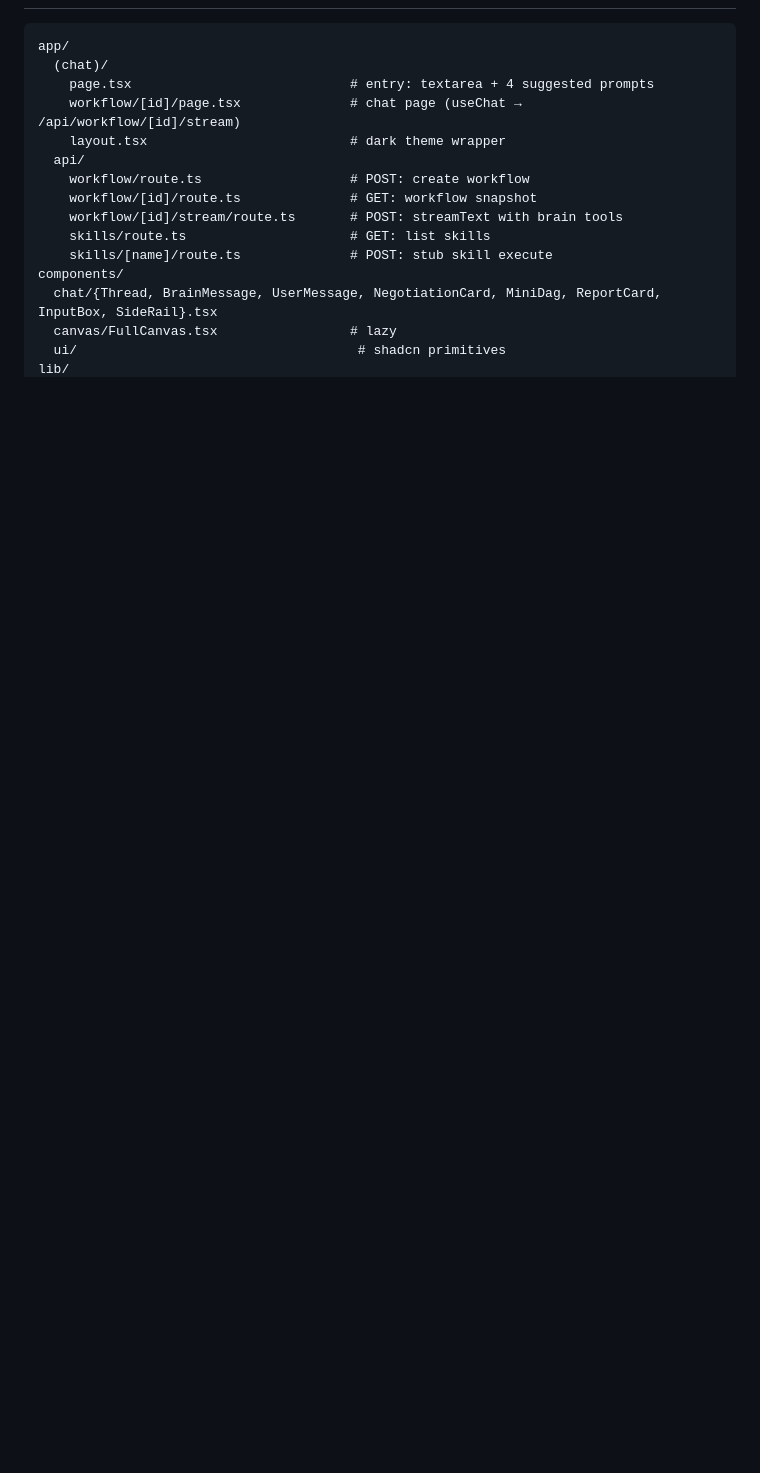
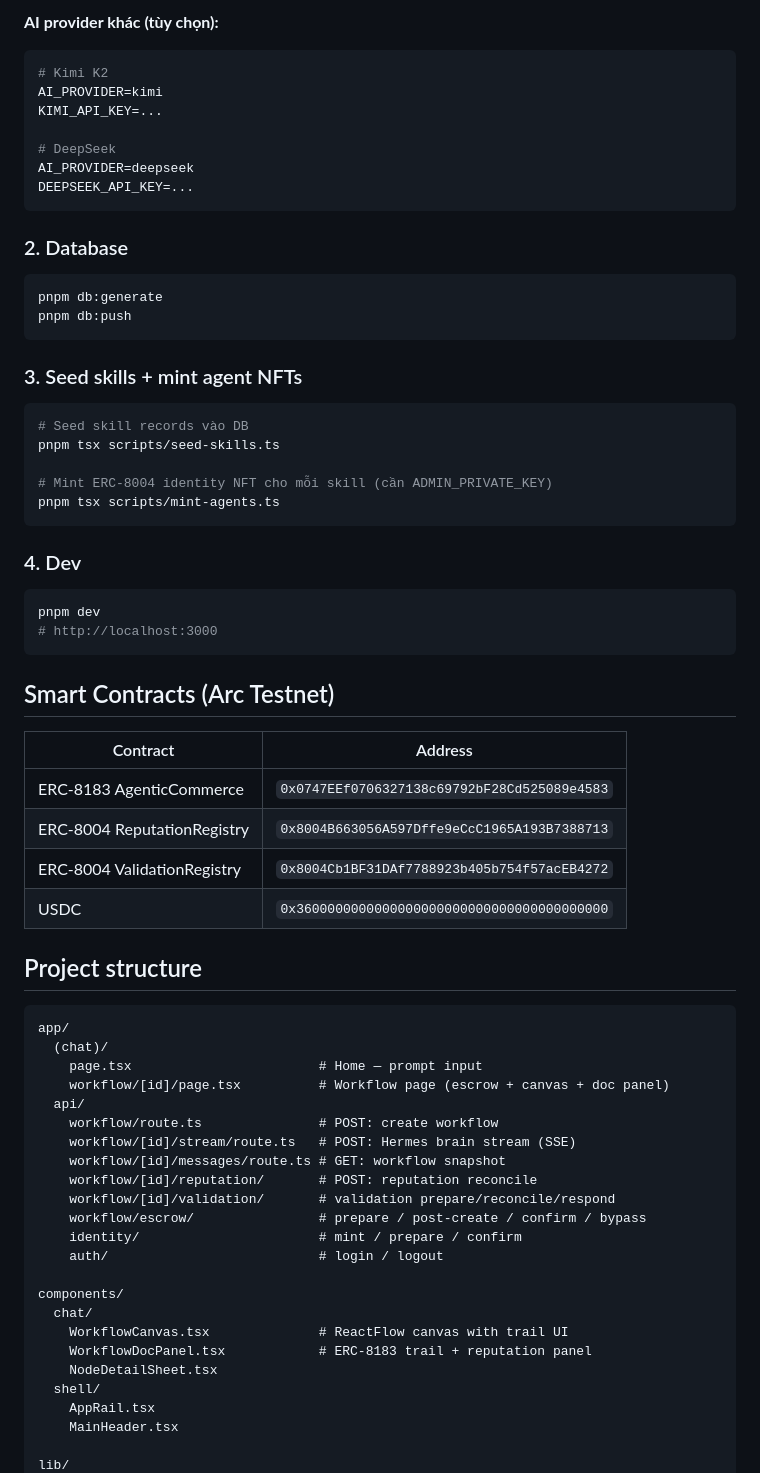
Before and after one commit to ntclick/gigawork, a Markdown page: README.md, the part around one of its changes. Drawn GitHub-style; blank space fills up the shorter version.

````diff
--- a/README.md
+++ b/README.md
@@ -46,18 +73,72 @@ Chat-driven AI workflow runner. Brain (Kimi K2 / Moonshot) plans steps → worke
+**AI provider khác (tùy chọn):**
+
+```env
+# Kimi K2
+AI_PROVIDER=kimi
+KIMI_API_KEY=...
+
+# DeepSeek
+AI_PROVIDER=deepseek
+DEEPSEEK_API_KEY=...
+```
+
+### 2. Database
+
+```bash
+pnpm db:generate
+pnpm db:push
+```
+
+### 3. Seed skills + mint agent NFTs
+
+```bash
+# Seed skill records vào DB
+pnpm tsx scripts/seed-skills.ts
+
+# Mint ERC-8004 identity NFT cho mỗi skill (cần ADMIN_PRIVATE_KEY)
+pnpm tsx scripts/mint-agents.ts
+```
+
+### 4. Dev
+
+```bash
+pnpm dev
+# http://localhost:3000
+```
+
+## Smart Contracts (Arc Testnet)
+
+| Contract | Address |
+|----------|---------|
+| ERC-8183 AgenticCommerce | `0x0747EEf0706327138c69792bF28Cd525089e4583` |
+| ERC-8004 ReputationRegistry | `0x8004B663056A597Dffe9eCcC1965A193B7388713` |
+| ERC-8004 ValidationRegistry | `0x8004Cb1BF31DAf7788923b405b754f57acEB4272` |
+| USDC | `0x3600000000000000000000000000000000000000` |
+
+## Project structure
 
 ```
 app/
   (chat)/
-    page.tsx                            # entry: textarea + 4 suggested prompts
-    workflow/[id]/page.tsx              # chat page (useChat → /api/workflow/[id]/stream)
-    layout.tsx                          # dark theme wrapper
+    page.tsx                        # Home — prompt input
+    workflow/[id]/page.tsx          # Workflow page (escrow + canvas + doc panel)
   api/
-    workflow/route.ts                   # POST: create workflow
-    workflow/[id]/route.ts              # GET: workflow snapshot
-    workflow/[id]/stream/route.ts       # POST: streamText with brain tools
-    skills/route.ts                     # GET: list skills
-    skills/[name]/route.ts              # POST: stub skill execute
+    workflow/route.ts               # POST: create workflow
+    workflow/[id]/stream/route.ts   # POST: Hermes brain stream (SSE)
+    workflow/[id]/messages/route.ts # GET: workflow snapshot
+    workflow/[id]/reputation/       # POST: reputation reconcile
+    workflow/[id]/validation/       # validation prepare/reconcile/respond
+    workflow/escrow/                # prepare / post-create / confirm / bypass
+    identity/                       # mint / prepare / confirm
+    auth/                           # login / logout
+
 components/
-  chat/{Thread, BrainMessage, UserMessage, NegotiationCard, MiniDag, ReportCard, InputBox, SideRail}.tsx
-  canvas/FullCanvas.tsx                 # lazy
-  ui/                                    # shadcn primitives
+  chat/
+    WorkflowCanvas.tsx              # ReactFlow canvas with trail UI
+    WorkflowDocPanel.tsx            # ERC-8183 trail + reputation panel
+    NodeDetailSheet.tsx
+  shell/
+    AppRail.tsx
+    MainHeader.tsx
+
 lib/
````
Also changed, not shown: other parts of README.md (+100 -41 lines).
